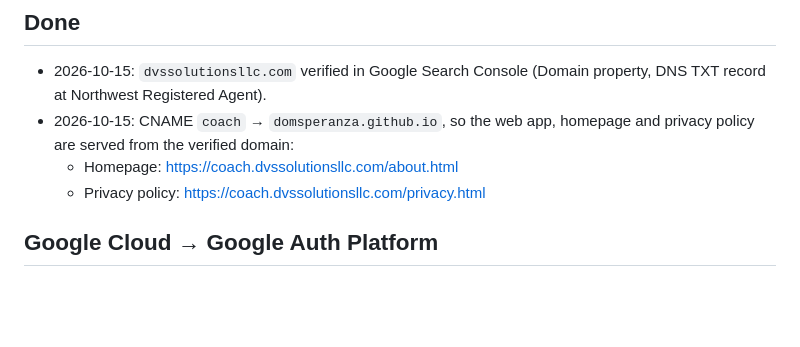
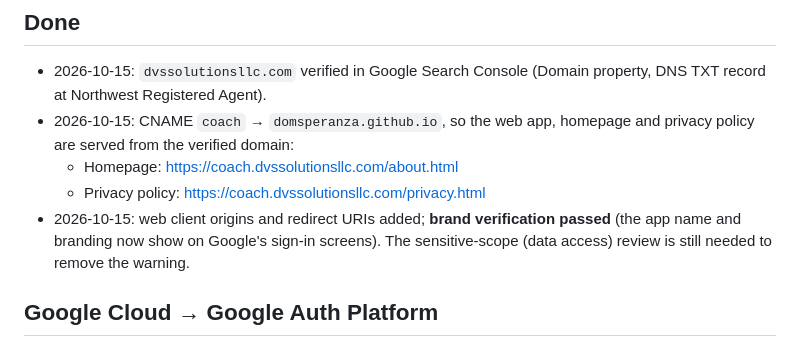
Before and after one commit to DomSperanza/climbing_team_manager, a Markdown page: mobile/store/google-verification.md, the part around the change. Drawn GitHub-style; blank space fills up the shorter version.

Commit message:
Google verification notes: brand verification passed
Co-Authored-By: Claude Opus 5.5 <noreply@anthropic.com>

```diff
--- a/mobile/store/google-verification.md
+++ b/mobile/store/google-verification.md
@@ -7,6 +7,7 @@ Apple rejected build 2 because sign-in showed **"Google hasn't verified this app
 - 2026-10-15: CNAME `coach` → `domsperanza.github.io`, so the web app, homepage and privacy policy are served from the verified domain:
   - Homepage: https://coach.dvssolutionsllc.com/about.html
   - Privacy policy: https://coach.dvssolutionsllc.com/privacy.html
+- 2026-10-15: web client origins and redirect URIs added; **brand verification passed** (the app name and branding now show on Google's sign-in screens). The sensitive-scope (data access) review is still needed to remove the warning.
 
 ## Google Cloud → Google Auth Platform
 
```
